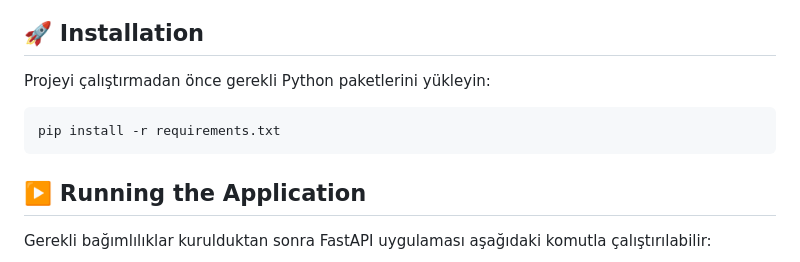
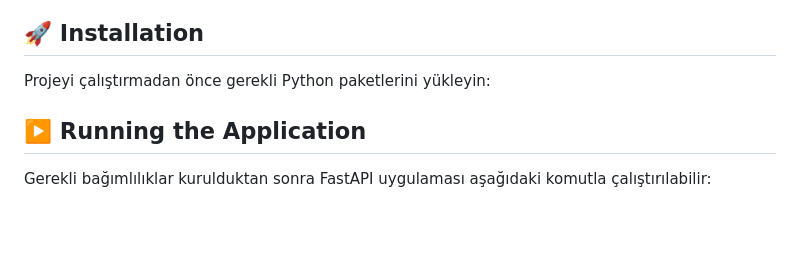
Before and after one commit to yagmurcenan/e-commerce-review-analyzer, a Markdown page: README.md, the part around the change. Drawn GitHub-style; blank space fills up the shorter version.

````diff
--- a/README.md
+++ b/README.md
@@ -216,10 +216,6 @@ Buna karşılık veri işleme, model eğitimi, test, değerlendirme ve pipeline
 
 Projeyi çalıştırmadan önce gerekli Python paketlerini yükleyin:
 
-```bash
-pip install -r requirements.txt
-```
-
 ## ▶️ Running the Application
 
 Gerekli bağımlılıklar kurulduktan sonra FastAPI uygulaması aşağıdaki komutla çalıştırılabilir:
````
